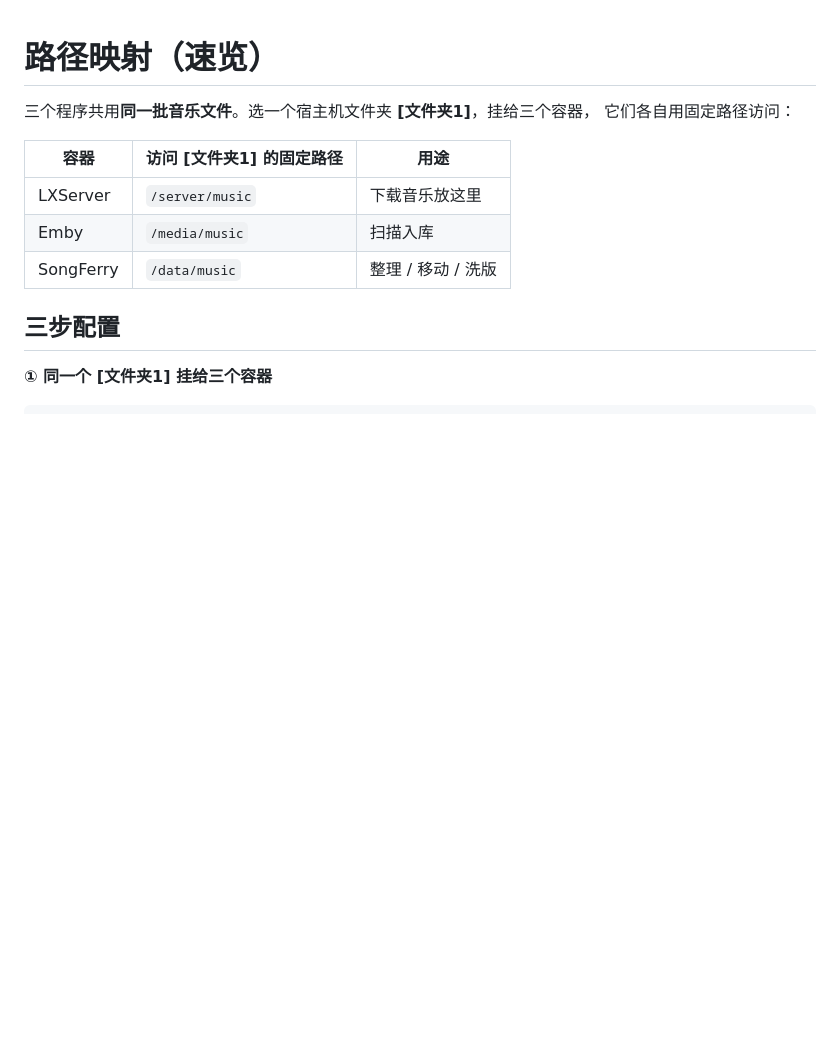
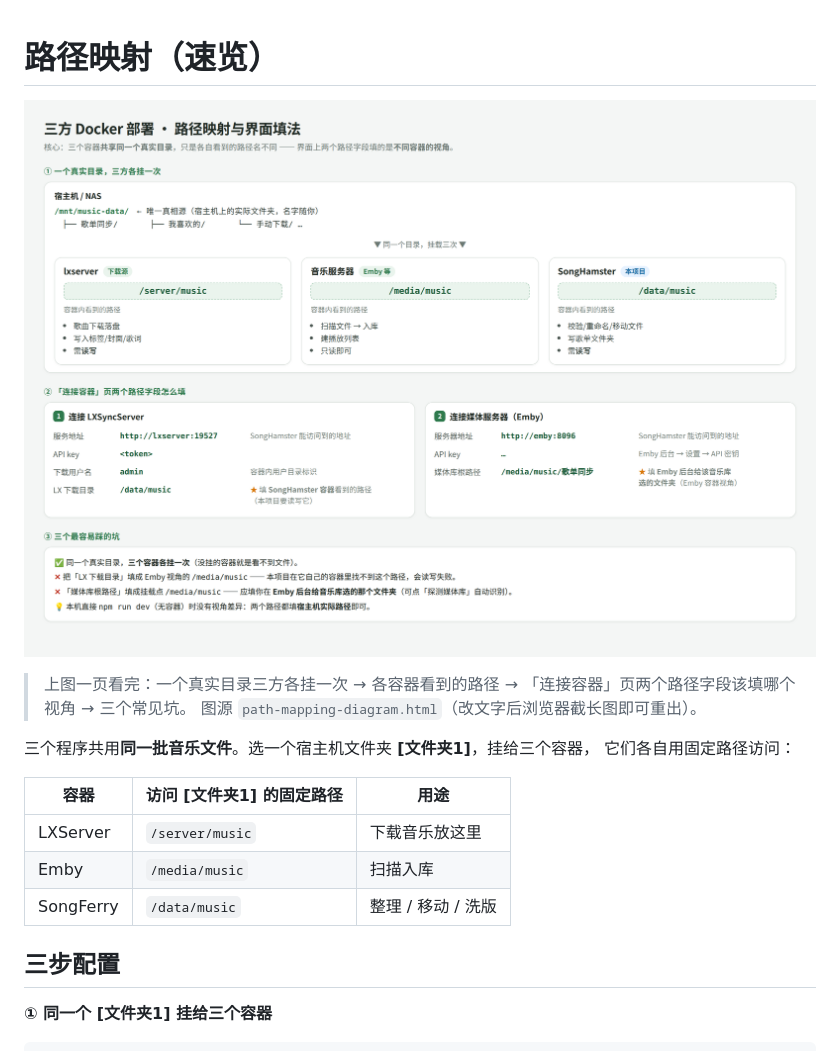
Before and after one commit to libremk66/SongHamster, a Markdown page: docs/path-mapping.md, the part around the change. Rendered like a GitHub page; pictures changed too: docs/path-mapping-diagram.png (added); blank space fills up the shorter version.

```diff
--- a/docs/path-mapping.md
+++ b/docs/path-mapping.md
@@ -1,4 +1,9 @@
 # 路径映射（速览）
+
+![三方部署：路径映射与界面填法](path-mapping-diagram.png)
+
+> 上图一页看完：一个真实目录三方各挂一次 → 各容器看到的路径 → 「连接容器」页两个路径字段该填哪个视角 → 三个常见坑。
+> 图源 `path-mapping-diagram.html`（改文字后浏览器截长图即可重出）。
 
 三个程序共用**同一批音乐文件**。选一个宿主机文件夹 **[文件夹1]**，挂给三个容器，
 它们各自用固定路径访问：
```
Also changed, not shown: 2 other files.
